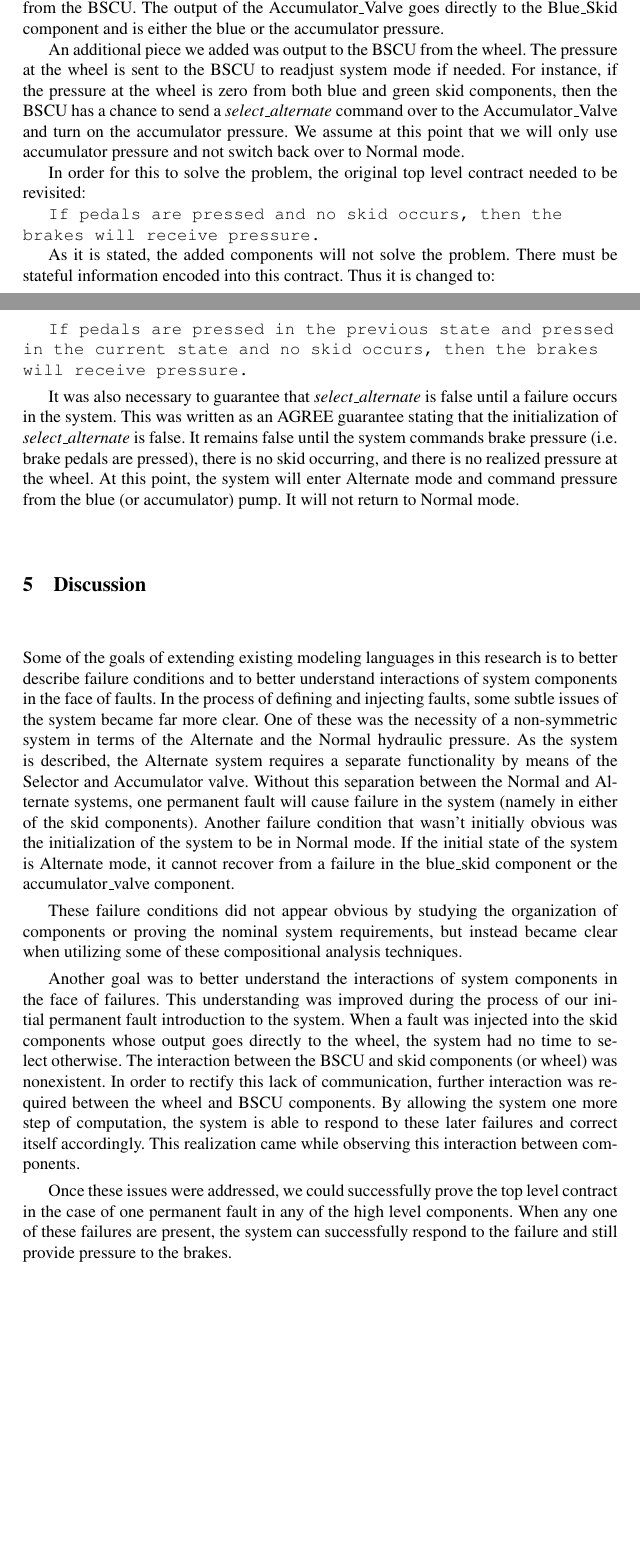
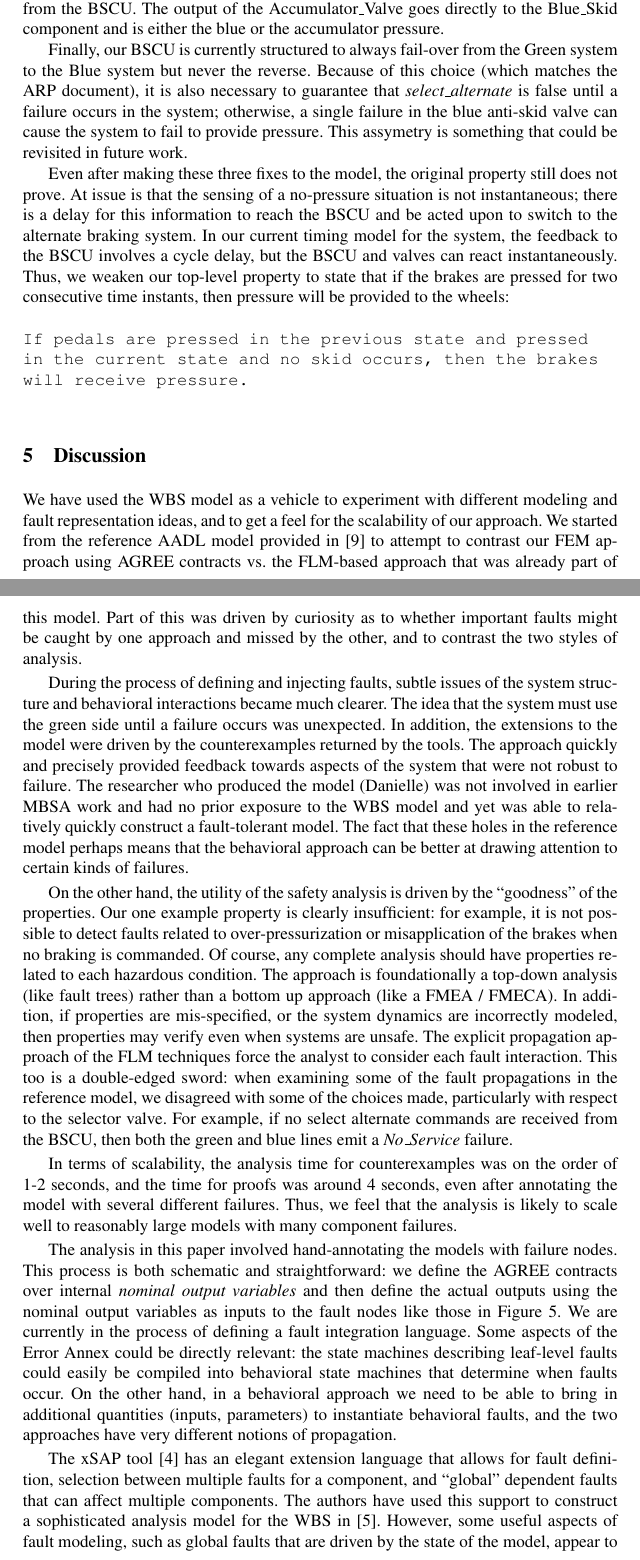
Before and after one commit to loonwerks/AMASE, a LaTeX paper (doc/AMASE_paper/AMASE_paper/main.tex, which reads doc/AMASE_paper/AMASE_paper/discussion.tex, doc/AMASE_paper/AMASE_paper/faults.tex): two parts of pages 11 and 12 of 15, joined at a grey line, cut so that both start at the same text, the shorter picture padded with empty space. Compiled offline with pdfLaTeX.

Commit message:
MWW: rewrote the discussion

```diff
--- a/doc/AMASE_paper/AMASE_paper/discussion.tex
+++ b/doc/AMASE_paper/AMASE_paper/discussion.tex
@@ -1,8 +1,14 @@
 \section{Discussion}
-Some of the goals of extending existing modeling languages in this research is to better describe failure conditions and to better understand interactions of system components in the face of faults. In the process of defining and injecting faults, some subtle issues of the system became far more clear. One of these was the necessity of a non-symmetric system in terms of the Alternate and the Normal hydraulic pressure. As the system is described, the Alternate system requires a separate functionality by means of the Selector and Accumulator valve. Without this separation between the Normal and Alternate systems, one permanent fault will cause failure in the system (namely in either of the skid components). Another failure condition that wasn't initially obvious was the initialization of the system to be in Normal mode. If the initial state of the system is Alternate mode, it cannot recover from a failure in the blue\_skid component or the accumulator\_valve component.
+We have used the WBS model as a vehicle to experiment with different modeling and fault representation ideas, and to get a feel for the scalability of our approach.
+%
+We started from the reference AADL model provided in~\cite{SEI:AADL} to attempt to contrast our FEM approach using AGREE contracts vs. the FLM-based approach that was already part of this model.  Part of this was driven by curiosity as to whether important faults might be caught by one approach and missed by the other, and to contrast the two styles of analysis.
 
-These failure conditions did not appear obvious by studying the organization of components or proving the nominal system requirements, but instead became clear when utilizing some of these compositional analysis techniques.
+During the process of defining and injecting faults, subtle issues of the system structure and behavioral interactions became much clearer.  The idea that the system must use the green side until a failure occurs was unexpected.  In addition, the extensions to the model were driven by the counterexamples returned by the tools.   The approach quickly and precisely provided feedback towards aspects of the system that were not robust to failure.  The researcher who produced the model (Danielle) was not involved in earlier MBSA work and had no prior exposure to the WBS model and yet was able to relatively quickly construct a fault-tolerant model.  The fact that these holes in the reference model perhaps means that the behavioral approach can be better at drawing attention to certain kinds of failures.
 
-Another goal was to better understand the interactions of system components in the face of failures. This understanding was improved during the process of our initial permanent fault introduction to the system. When a fault was injected into the skid components whose output goes directly to the wheel, the system had no time to select otherwise. The interaction between the BSCU and skid components (or wheel) was nonexistent. In order to rectify this lack of communication, further interaction was required between the wheel and BSCU components. By allowing the system one more step of computation, the system is able to respond to these later failures and correct itself accordingly. This realization came while observing this interaction between components.
+On the other hand, the utility of the safety analysis is driven by the ``goodness'' of the properties.  Our one example property is clearly insufficient: for example, it is not possible to detect faults related to over-pressurization or misapplication of the brakes when no braking is commanded.  Of course, any complete analysis should have properties related to each hazardous condition.  The approach is foundationally a top-down analysis (like fault trees) rather than a bottom up approach (like a FMEA / FMECA).  In addition, if properties are mis-specified, or the system dynamics are incorrectly modeled, then properties may verify even when systems are unsafe.  The explicit propagation approach of the FLM techniques force the analyst to consider each fault interaction.  This too is a double-edged sword: when examining some of the fault propagations in the reference model, we disagreed with some of the choices made, particularly with respect to the selector valve.  For example, if no select alternate commands are received from the BSCU, then both the green and blue lines emit a {\em No\_Service} failure.
 
-Once these issues were addressed, we could successfully prove the top level contract in the case of one permanent fault in any of the high level components. When any one of these failures are present, the system can successfully respond to the failure and still provide pressure to the brakes.
+In terms of scalability, the analysis time for counterexamples was on the order of 1-2 seconds, and the time for proofs was around 4 seconds, even after annotating the model with several different failures.  Thus, we feel that the analysis is likely to scale well to reasonably large models with many component failures.
+
+The analysis in this paper involved hand-annotating the models with failure nodes.  This process is both schematic and straightforward: we define the AGREE contracts over internal {\em nominal output variables} and then define the actual outputs using the nominal output variables as inputs to the fault nodes like those in Figure~\ref{fig:failureNodes}.   We are currently in the process of defining a fault integration language.  Some aspects of the Error Annex could be directly relevant: the state machines describing leaf-level faults could easily be compiled into behavioral state machines that determine when faults occur.  On the other hand, in a behavioral approach we need to be able to bring in additional quantities (inputs, parameters) to instantiate behavioral faults, and the two approaches have very different notions of propagation.
+
+The xSAP tool~\cite{DBLP:conf/tacas/BittnerBCCGGMMZ16} has an elegant extension language that allows for fault definition, selection between multiple faults for a component, and ``global'' dependent faults that can affect multiple components.  The authors have used this support to construct a sophisticated analysis model for the WBS in~\cite{DBLP:conf/cav/BozzanoCPJKPRT15}.  However, some useful aspects of fault modeling, such as global faults that are driven by the state of the model, appear to be hard to construct.  For example, a pipe-burst failure can be seen as a global failure because it may cause unconnected components within the model to fail, so can be represented as having a certain probability.  On the other hand, the likelihood of failure in the real system is driven by the number of currently pressurized pipes in the system, which appears to be hard to define.  We hope to allow for such conditional and model-driven failures in our fault definition language.
--- a/doc/AMASE_paper/AMASE_paper/faults.tex
+++ b/doc/AMASE_paper/AMASE_paper/faults.tex
@@ -64,19 +58,11 @@ Despite one permanent fault, the tail end of the system is not designed to recov
+To solve this issue, we removed the accumulator from the selector and added an accumulator valve.   This component takes in the Blue pressure from the Selector and the Accumulator pressure. It also takes in a \textit{select\_alternate} flag from the BSCU. The output of the Accumulator\_Valve goes directly to the Blue\_Skid component and is either the blue or the accumulator pressure.
 
-\subsection{Strengthening the Nominal Model}
-To solve this issue, we added a component based on the Simulink model in \cite{Joshi05:Dasc} and shown in Figure~\ref{fig:wbs_ima}. This component, the Accumulator\_Valve, takes in the Blue pressure from the Selector and the Accumulator pressure. It also takes in a \textit{select\_alternate} flag from the BSCU. The output of the Accumulator\_Valve goes directly to the Blue\_Skid component and is either the blue or the accumulator pressure.
+Finally, our BSCU is currently structured to always fail-over from the Green system to the Blue system but never the reverse.  Because of this choice (which matches the ARP document), it is also necessary to guarantee that \textit{select\_alternate} is false until a failure occurs in the system; otherwise, a single failure in the blue anti-skid valve can cause the system to fail to provide pressure.  This assymetry is something that could be revisited in future work.
 
-An additional piece we added was output to the BSCU from the wheel. The pressure at the wheel is sent to the BSCU to readjust system mode if needed. For instance, if the pressure at the wheel is zero from both blue and green skid components, then the BSCU has a chance to send a \textit{select\_alternate} command over to the Accumulator\_Valve and turn on the accumulator pressure. We assume at this point that we will only use accumulator pressure and not switch back over to Normal mode.
 
-In order for this to solve the problem, the original top level contract needed to be revisited:
+Even after making these three fixes to the model, the original property still does not prove.  At issue is that the sensing of a no-pressure situation is not instantaneous; there is a delay for this information to reach the BSCU and be acted upon to switch to the alternate braking system.  In our current timing model for the system, the feedback to the BSCU involves a cycle delay, but the BSCU and valves can react instantaneously.  Thus, we weaken our top-level property to state that if the brakes are pressed for two consecutive time instants, then pressure will be provided to the wheels:
 
 \begin{tt}
-If pedals are pressed and no skid occurs, then the brakes will receive pressure.
+\ \\
+If pedals are pressed in the previous state and pressed in the current state and no skid occurs, then the brakes will receive pressure. \\
 \end{tt}
-
-As it is stated, the added components will not solve the problem. There must be stateful information encoded into this contract. Thus it is changed to:
-
-\begin{tt}
-If pedals are pressed in the previous state and pressed in the current state and no skid occurs, then the brakes will receive pressure.
-\end{tt}
-
-It was also necessary to guarantee that \textit{select\_alternate} is false until a failure occurs in the system. This was written as an AGREE guarantee stating that the initialization of \textit{select\_alternate} is false. It remains false until the system commands brake pressure (i.e. brake pedals are pressed), there is no skid occurring, and there is no realized pressure at the wheel. At this point, the system will enter Alternate mode and command pressure from the blue (or accumulator) pump. It will not return to Normal mode.
```
Also changed, not shown: doc/AMASE_paper/AMASE_paper/foobar.txt (added, +1 -0 lines), doc/AMASE_paper/AMASE_paper/faults.tex (42 more changed lines).
